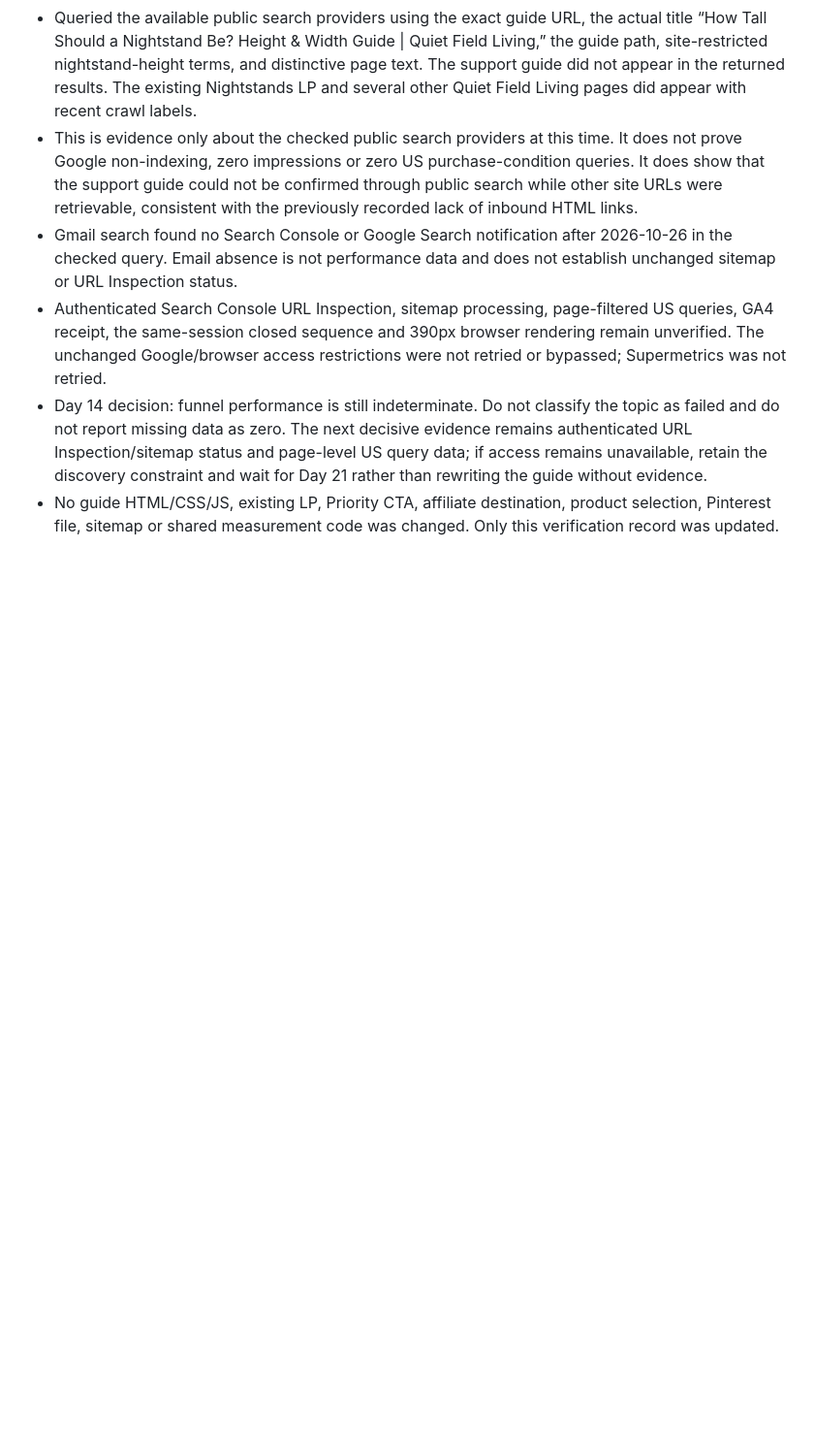
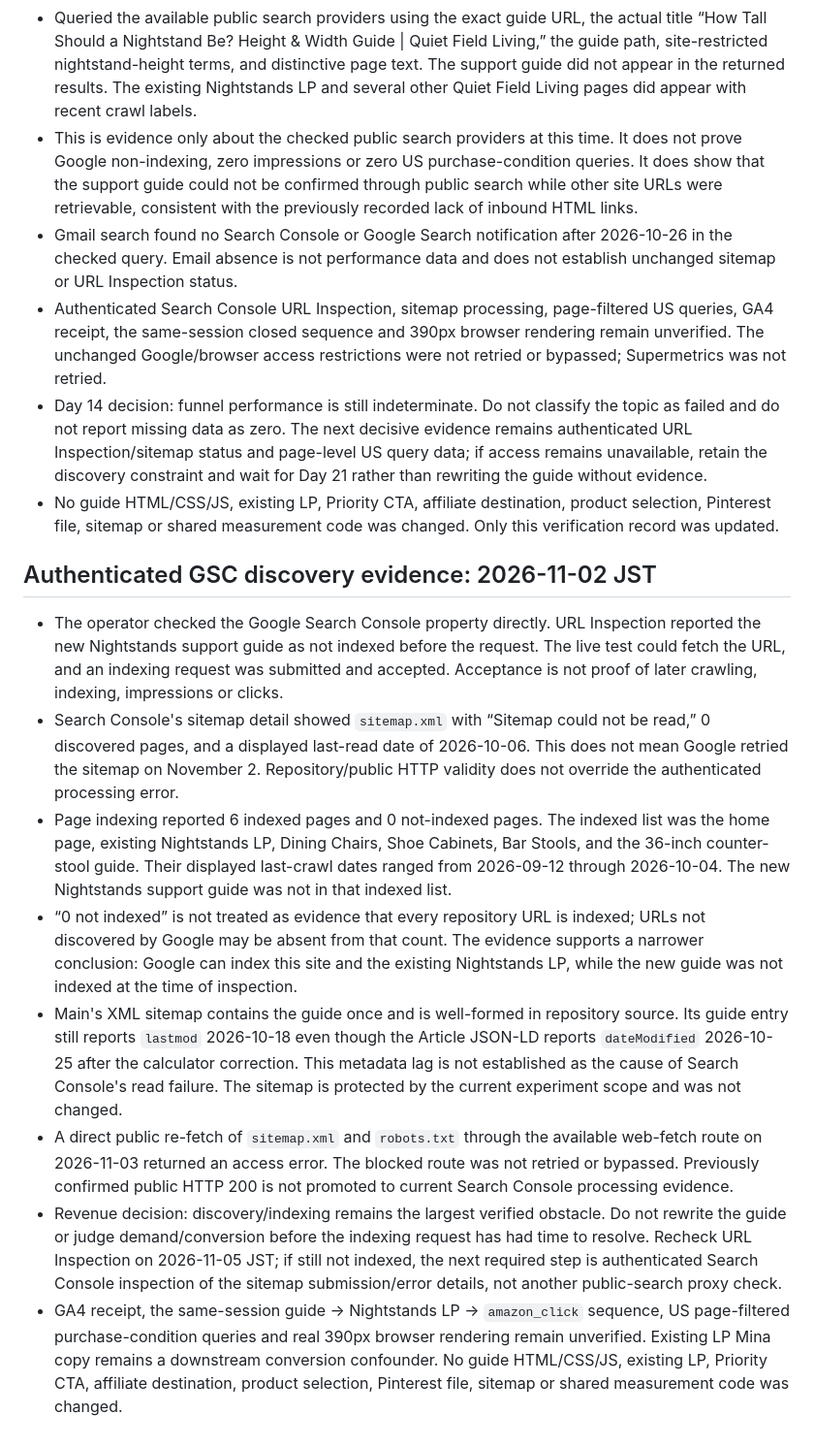
Before and after one commit to quietfieldliving/japandi-home-decor, a Markdown page: guides/japandi-nightstand-height/EXPERIMENT.md, the part around the change. Shown at 97% size. Rendered like a GitHub page; blank space fills up the shorter version.

Commit message:
Record authenticated GSC discovery evidence

```diff
--- a/guides/japandi-nightstand-height/EXPERIMENT.md
+++ b/guides/japandi-nightstand-height/EXPERIMENT.md
@@ -219,3 +219,14 @@ No title, description, canonical, product statement, affiliate route, event name
 - Authenticated Search Console URL Inspection, sitemap processing, page-filtered US queries, GA4 receipt, the same-session closed sequence and 390px browser rendering remain unverified. The unchanged Google/browser access restrictions were not retried or bypassed; Supermetrics was not retried.
 - Day 14 decision: funnel performance is still indeterminate. Do not classify the topic as failed and do not report missing data as zero. The next decisive evidence remains authenticated URL Inspection/sitemap status and page-level US query data; if access remains unavailable, retain the discovery constraint and wait for Day 21 rather than rewriting the guide without evidence.
 - No guide HTML/CSS/JS, existing LP, Priority CTA, affiliate destination, product selection, Pinterest file, sitemap or shared measurement code was changed. Only this verification record was updated.
+
+## Authenticated GSC discovery evidence: 2026-11-02 JST
+
+- The operator checked the Google Search Console property directly. URL Inspection reported the new Nightstands support guide as not indexed before the request. The live test could fetch the URL, and an indexing request was submitted and accepted. Acceptance is not proof of later crawling, indexing, impressions or clicks.
+- Search Console's sitemap detail showed `sitemap.xml` with “Sitemap could not be read,” 0 discovered pages, and a displayed last-read date of 2026-10-06. This does not mean Google retried the sitemap on November 2. Repository/public HTTP validity does not override the authenticated processing error.
+- Page indexing reported 6 indexed pages and 0 not-indexed pages. The indexed list was the home page, existing Nightstands LP, Dining Chairs, Shoe Cabinets, Bar Stools, and the 36-inch counter-stool guide. Their displayed last-crawl dates ranged from 2026-09-12 through 2026-10-04. The new Nightstands support guide was not in that indexed list.
+- “0 not indexed” is not treated as evidence that every repository URL is indexed; URLs not discovered by Google may be absent from that count. The evidence supports a narrower conclusion: Google can index this site and the existing Nightstands LP, while the new guide was not indexed at the time of inspection.
+- Main's XML sitemap contains the guide once and is well-formed in repository source. Its guide entry still reports `lastmod` 2026-10-18 even though the Article JSON-LD reports `dateModified` 2026-10-25 after the calculator correction. This metadata lag is not established as the cause of Search Console's read failure. The sitemap is protected by the current experiment scope and was not changed.
+- A direct public re-fetch of `sitemap.xml` and `robots.txt` through the available web-fetch route on 2026-11-03 returned an access error. The blocked route was not retried or bypassed. Previously confirmed public HTTP 200 is not promoted to current Search Console processing evidence.
+- Revenue decision: discovery/indexing remains the largest verified obstacle. Do not rewrite the guide or judge demand/conversion before the indexing request has had time to resolve. Recheck URL Inspection on 2026-11-05 JST; if still not indexed, the next required step is authenticated Search Console inspection of the sitemap submission/error details, not another public-search proxy check.
+- GA4 receipt, the same-session guide → Nightstands LP → `amazon_click` sequence, US page-filtered purchase-condition queries and real 390px browser rendering remain unverified. Existing LP Mina copy remains a downstream conversion confounder. No guide HTML/CSS/JS, existing LP, Priority CTA, affiliate destination, product selection, Pinterest file, sitemap or shared measurement code was changed.
```
